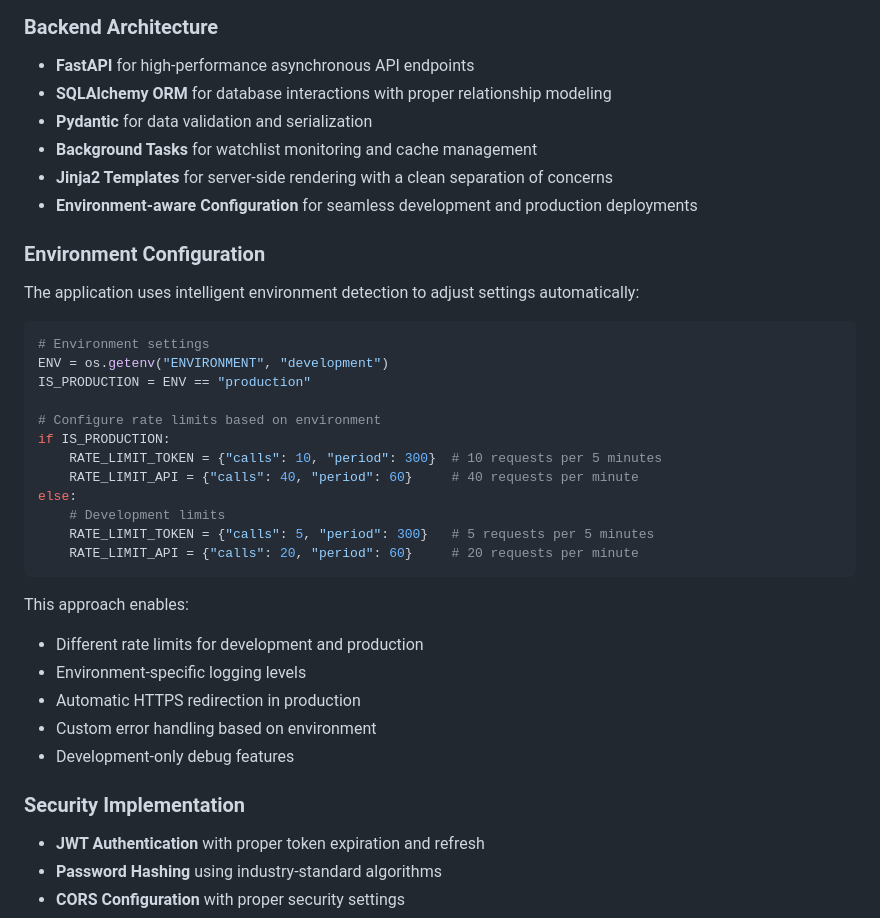
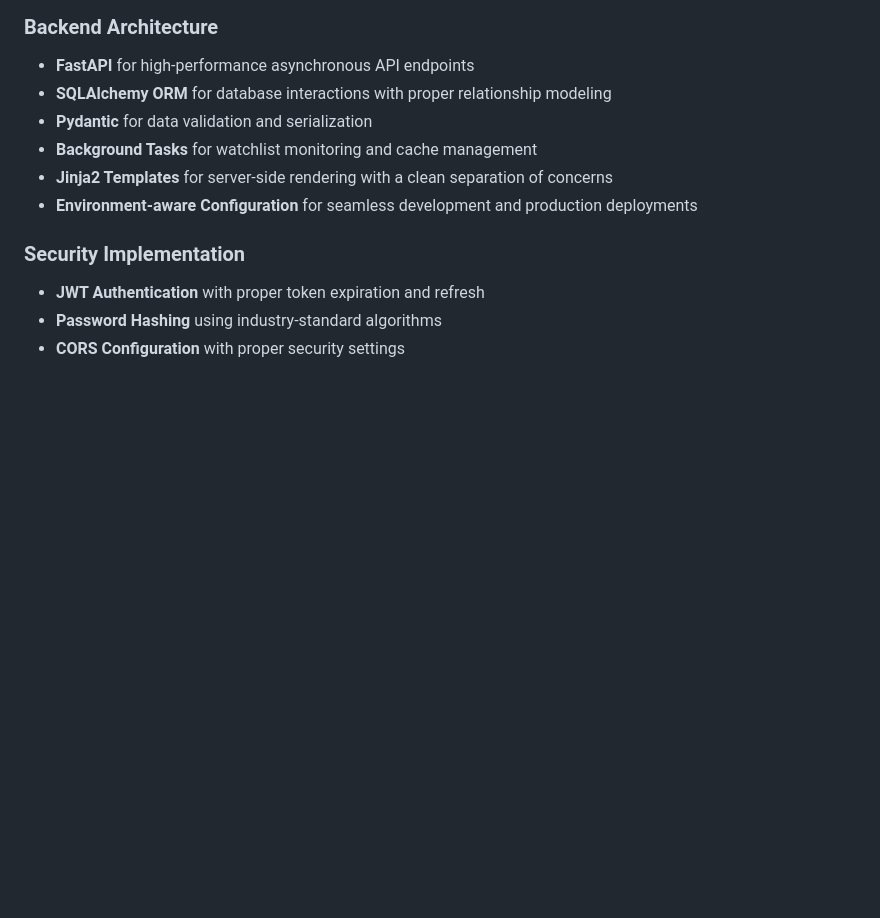
Before and after one commit to Ernosto0/domainstallion, a Markdown page: README.md, the part around the change. Rendered like a GitHub page; blank space fills up the shorter version.

````diff
--- a/README.md
+++ b/README.md
@@ -154,31 +154,6 @@ async def check_watchlist_domains():
 - **Background Tasks** for watchlist monitoring and cache management
 - **Jinja2 Templates** for server-side rendering with a clean separation of concerns
 - **Environment-aware Configuration** for seamless development and production deployments
-
-### Environment Configuration
-The application uses intelligent environment detection to adjust settings automatically:
-
-```python
-# Environment settings
-ENV = os.getenv("ENVIRONMENT", "development")
-IS_PRODUCTION = ENV == "production"
-
-# Configure rate limits based on environment
-if IS_PRODUCTION:
-    RATE_LIMIT_TOKEN = {"calls": 10, "period": 300}  # 10 requests per 5 minutes
-    RATE_LIMIT_API = {"calls": 40, "period": 60}     # 40 requests per minute
-else:
-    # Development limits
-    RATE_LIMIT_TOKEN = {"calls": 5, "period": 300}   # 5 requests per 5 minutes
-    RATE_LIMIT_API = {"calls": 20, "period": 60}     # 20 requests per minute
-```
-
-This approach enables:
-- Different rate limits for development and production
-- Environment-specific logging levels
-- Automatic HTTPS redirection in production
-- Custom error handling based on environment
-- Development-only debug features
 
 ### Security Implementation
 - **JWT Authentication** with proper token expiration and refresh
````
